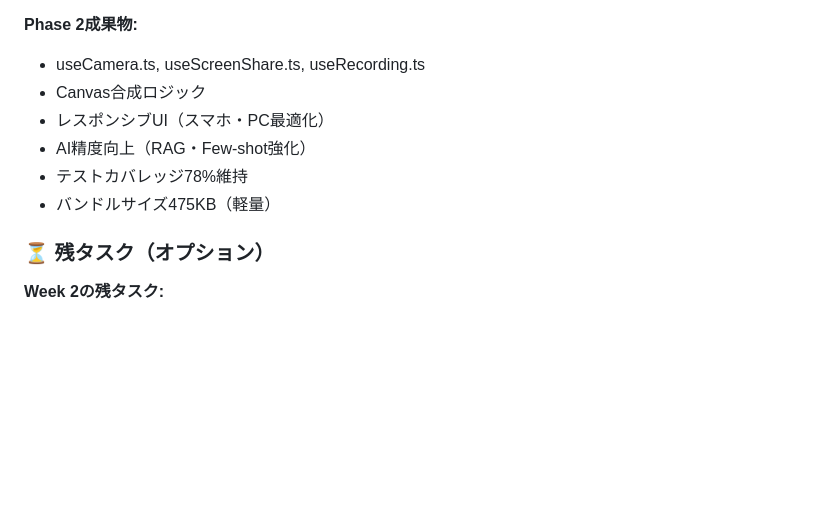
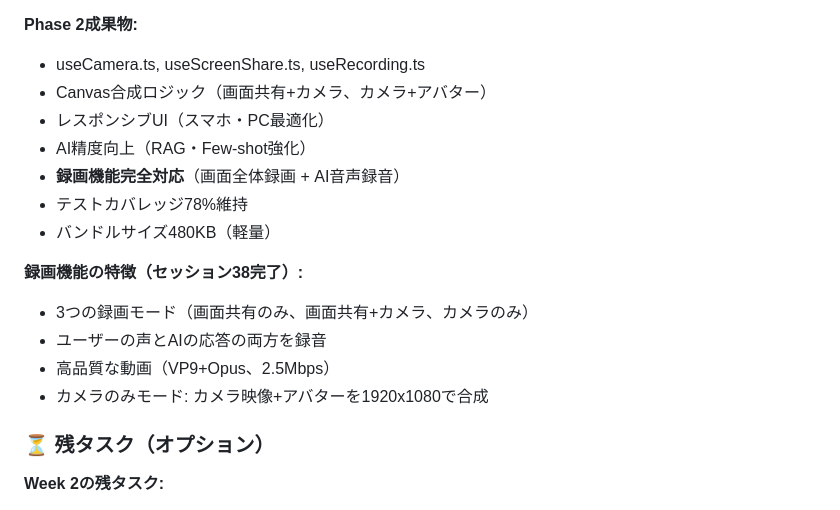
Before and after one commit to kikuchi-mizuki/rollplay, a Markdown page: README.md, the part around the change. Drawn GitHub-style; blank space fills up the shorter version.

```diff
--- a/README.md
+++ b/README.md
@@ -182,11 +182,18 @@ AIが顧客役を演じ、営業トレーニングを自動化するシステム
 
 **Phase 2成果物:**
 - useCamera.ts, useScreenShare.ts, useRecording.ts
-- Canvas合成ロジック
+- Canvas合成ロジック（画面共有+カメラ、カメラ+アバター）
 - レスポンシブUI（スマホ・PC最適化）
 - AI精度向上（RAG・Few-shot強化）
+- **録画機能完全対応**（画面全体録画 + AI音声録音）
 - テストカバレッジ78%維持
-- バンドルサイズ475KB（軽量）
+- バンドルサイズ480KB（軽量）
+
+**録画機能の特徴（セッション38完了）:**
+- 3つの録画モード（画面共有のみ、画面共有+カメラ、カメラのみ）
+- ユーザーの声とAIの応答の両方を録音
+- 高品質な動画（VP9+Opus、2.5Mbps）
+- カメラのみモード: カメラ映像+アバターを1920x1080で合成
 
 ### ⏳ 残タスク（オプション）
 
```
Also changed, not shown: docs/progress_reports/session_38_2026-01-03.md (added, +247 -0 lines).
